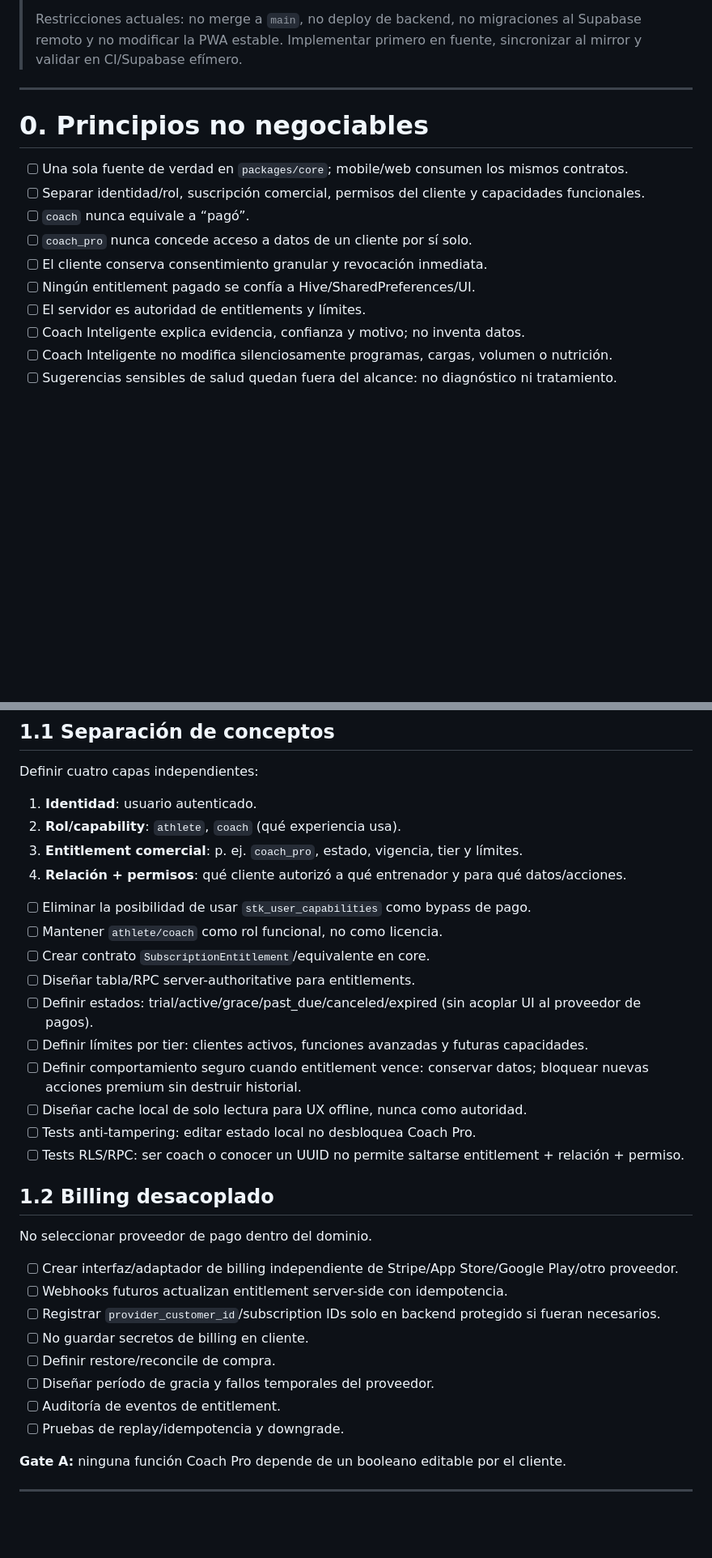
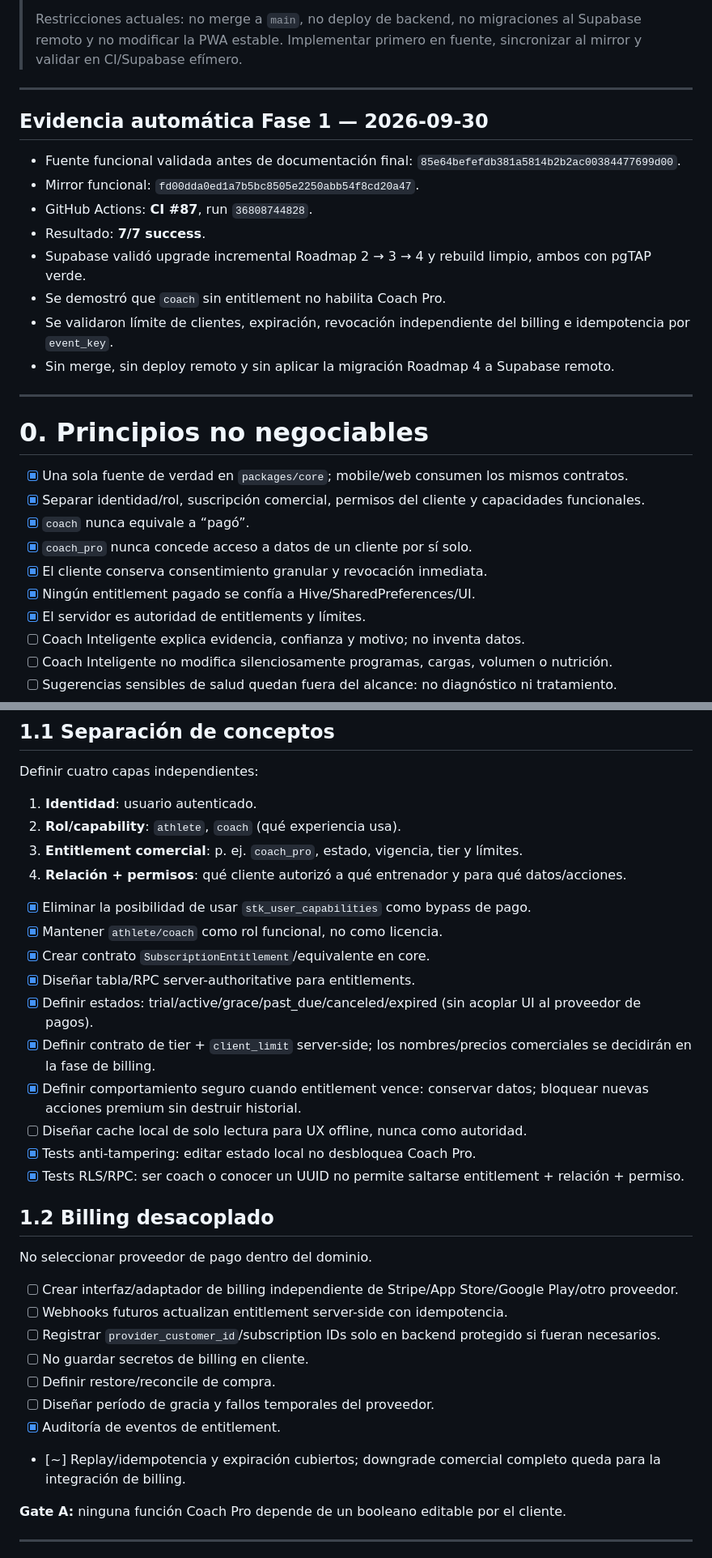
Before and after one commit to fernando15xvs/STK-Haven_CI, a Markdown page: docs/roadmap/ROADMAP_4_COACH_PRO_SMART_COACH_MASTER_PLAN.md, 2 parts joined by grey strips. Shown at 81% size. Rendered like a GitHub page; blank space fills up the shorter version.

Commit message:
docs: close Coach Pro phase 1

```diff
--- a/docs/roadmap/ROADMAP_4_COACH_PRO_SMART_COACH_MASTER_PLAN.md
+++ b/docs/roadmap/ROADMAP_4_COACH_PRO_SMART_COACH_MASTER_PLAN.md
@@ -11,15 +11,28 @@
 
 ---
 
+## Evidencia automática Fase 1 — 2026-09-30
+
+- Fuente funcional validada antes de documentación final: `85e64befefdb381a5814b2b2ac00384477699d00`.
+- Mirror funcional: `fd00dda0ed1a7b5bc8505e2250abb54f8cd20a47`.
+- GitHub Actions: **CI #87**, run `36808744828`.
+- Resultado: **7/7 success**.
+- Supabase validó upgrade incremental Roadmap 2 → 3 → 4 y rebuild limpio, ambos con pgTAP verde.
+- Se demostró que `coach` sin entitlement no habilita Coach Pro.
+- Se validaron límite de clientes, expiración, revocación independiente del billing e idempotencia por `event_key`.
+- Sin merge, sin deploy remoto y sin aplicar la migración Roadmap 4 a Supabase remoto.
+
+---
+
 # 0. Principios no negociables
 
-- [ ] Una sola fuente de verdad en `packages/core`; mobile/web consumen los mismos contratos.
-- [ ] Separar identidad/rol, suscripción comercial, permisos del cliente y capacidades funcionales.
-- [ ] `coach` nunca equivale a “pagó”.
-- [ ] `coach_pro` nunca concede acceso a datos de un cliente por sí solo.
-- [ ] El cliente conserva consentimiento granular y revocación inmediata.
-- [ ] Ningún entitlement pagado se confía a Hive/SharedPreferences/UI.
-- [ ] El servidor es autoridad de entitlements y límites.
+- [x] Una sola fuente de verdad en `packages/core`; mobile/web consumen los mismos contratos.
+- [x] Separar identidad/rol, suscripción comercial, permisos del cliente y capacidades funcionales.
+- [x] `coach` nunca equivale a “pagó”.
+- [x] `coach_pro` nunca concede acceso a datos de un cliente por sí solo.
+- [x] El cliente conserva consentimiento granular y revocación inmediata.
+- [x] Ningún entitlement pagado se confía a Hive/SharedPreferences/UI.
+- [x] El servidor es autoridad de entitlements y límites.
 - [ ] Coach Inteligente explica evidencia, confianza y motivo; no inventa datos.
 - [ ] Coach Inteligente no modifica silenciosamente programas, cargas, volumen o nutrición.
 - [ ] Sugerencias sensibles de salud quedan fuera del alcance: no diagnóstico ni tratamiento.
@@ -39,16 +52,16 @@ Definir cuatro capas independientes:
 3. **Entitlement comercial**: p. ej. `coach_pro`, estado, vigencia, tier y límites.
 4. **Relación + permisos**: qué cliente autorizó a qué entrenador y para qué datos/acciones.
 
-- [ ] Eliminar la posibilidad de usar `stk_user_capabilities` como bypass de pago.
-- [ ] Mantener `athlete/coach` como rol funcional, no como licencia.
-- [ ] Crear contrato `SubscriptionEntitlement`/equivalente en core.
-- [ ] Diseñar tabla/RPC server-authoritative para entitlements.
-- [ ] Definir estados: trial/active/grace/past_due/canceled/expired (sin acoplar UI al proveedor de pagos).
-- [ ] Definir límites por tier: clientes activos, funciones avanzadas y futuras capacidades.
-- [ ] Definir comportamiento seguro cuando entitlement vence: conservar datos; bloquear nuevas acciones premium sin destruir historial.
+- [x] Eliminar la posibilidad de usar `stk_user_capabilities` como bypass de pago.
+- [x] Mantener `athlete/coach` como rol funcional, no como licencia.
+- [x] Crear contrato `SubscriptionEntitlement`/equivalente en core.
+- [x] Diseñar tabla/RPC server-authoritative para entitlements.
+- [x] Definir estados: trial/active/grace/past_due/canceled/expired (sin acoplar UI al proveedor de pagos).
+- [x] Definir contrato de tier + `client_limit` server-side; los nombres/precios comerciales se decidirán en la fase de billing.
+- [x] Definir comportamiento seguro cuando entitlement vence: conservar datos; bloquear nuevas acciones premium sin destruir historial.
 - [ ] Diseñar cache local de solo lectura para UX offline, nunca como autoridad.
-- [ ] Tests anti-tampering: editar estado local no desbloquea Coach Pro.
-- [ ] Tests RLS/RPC: ser coach o conocer un UUID no permite saltarse entitlement + relación + permiso.
+- [x] Tests anti-tampering: editar estado local no desbloquea Coach Pro.
+- [x] Tests RLS/RPC: ser coach o conocer un UUID no permite saltarse entitlement + relación + permiso.
 
 ## 1.2 Billing desacoplado
 
@@ -60,8 +73,8 @@ No seleccionar proveedor de pago dentro del dominio.
 - [ ] No guardar secretos de billing en cliente.
 - [ ] Definir restore/reconcile de compra.
 - [ ] Diseñar período de gracia y fallos temporales del proveedor.
-- [ ] Auditoría de eventos de entitlement.
-- [ ] Pruebas de replay/idempotencia y downgrade.
+- [x] Auditoría de eventos de entitlement.
+- [~] Replay/idempotencia y expiración cubiertos; downgrade comercial completo queda para la integración de billing.
 
 **Gate A:** ninguna función Coach Pro depende de un booleano editable por el cliente.
 
```
Also changed, not shown: other parts of docs/roadmap/ROADMAP_4_COACH_PRO_SMART_COACH_MASTER_PLAN.md (+15 -15 lines).
